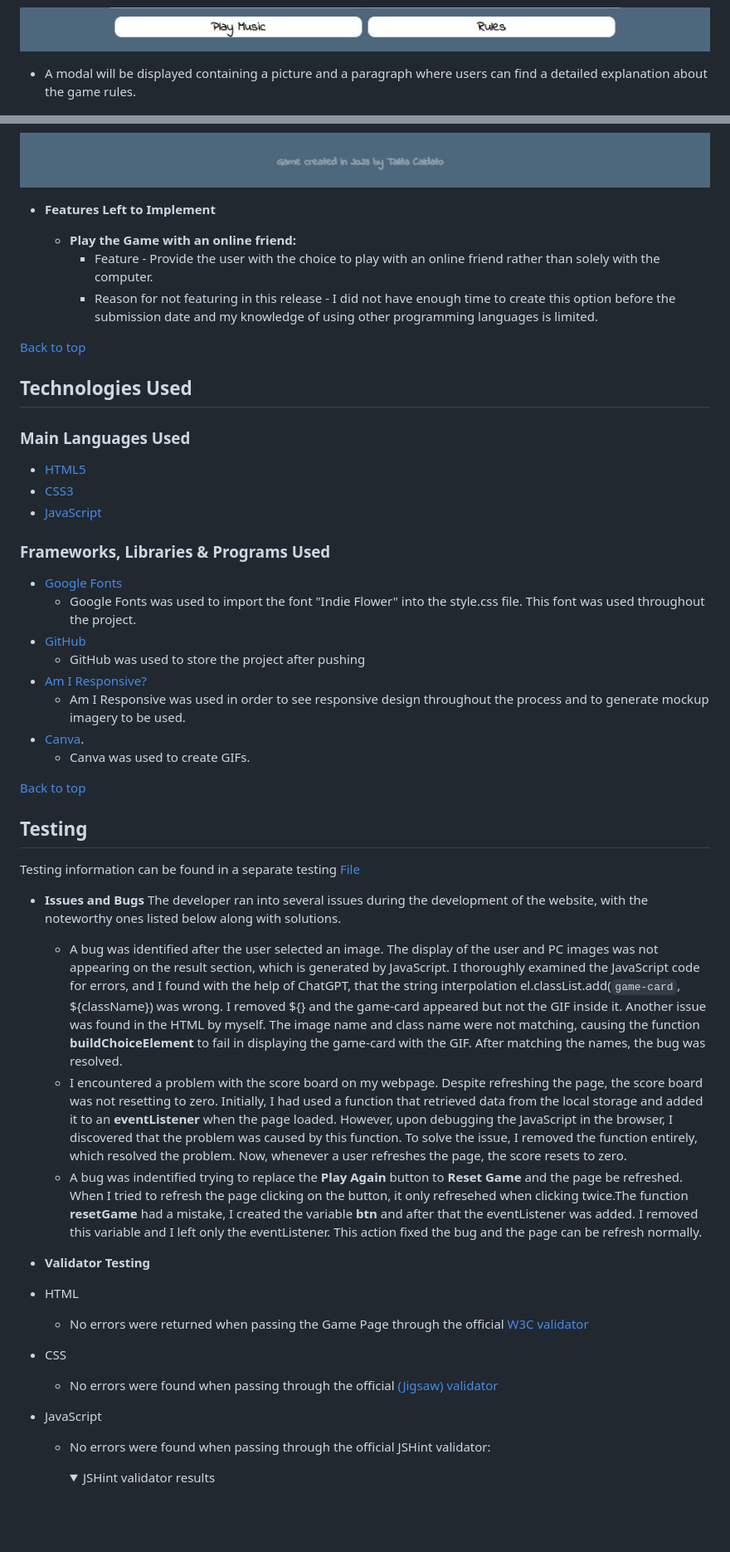
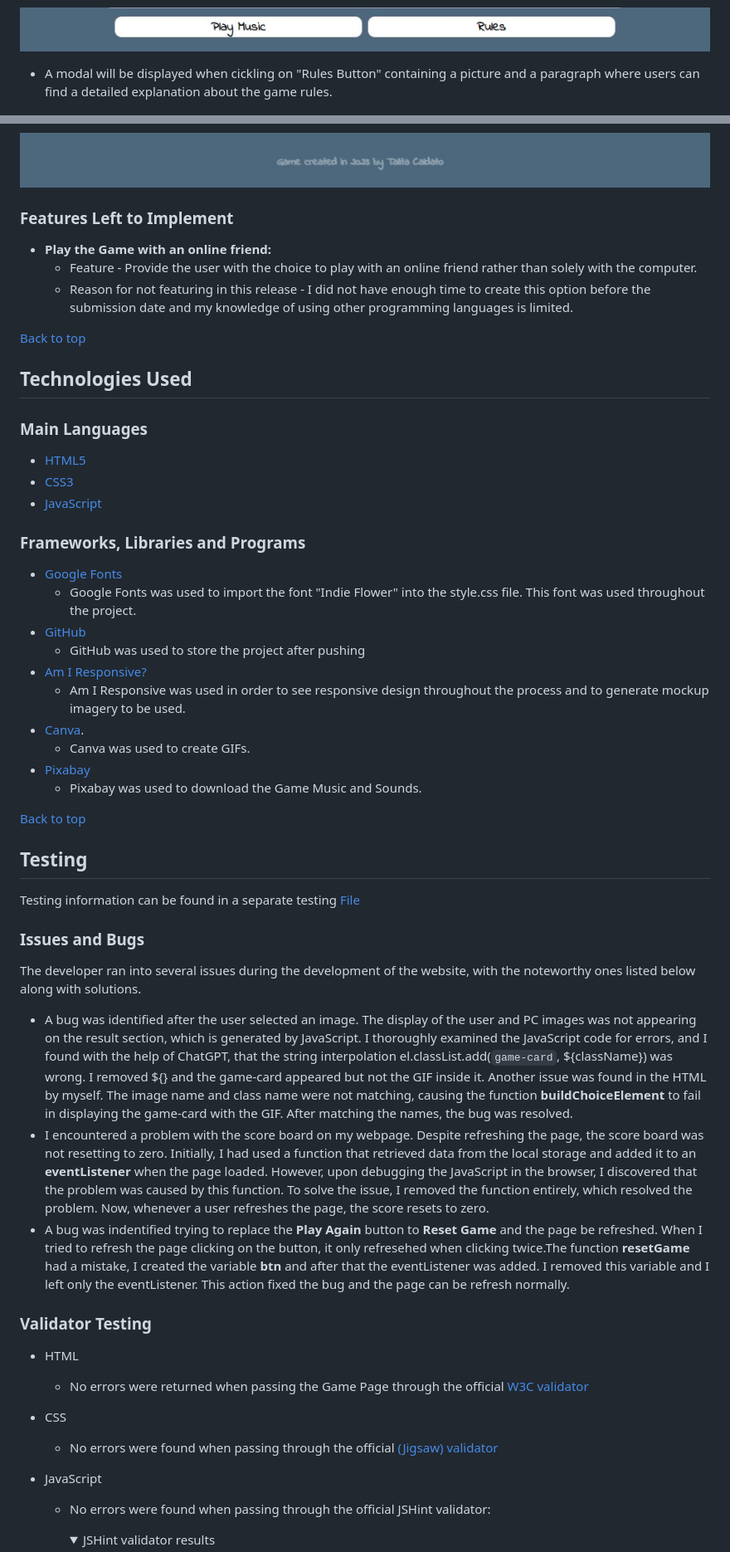
Before and after one commit to TCaldato/rock-paper-scissors-lizard-spock-game, a Markdown page: README.md, 2 parts joined by grey strips. Shown: that part at 83% size. Drawn GitHub-style; folded sections open; blank space fills up the shorter version.

```diff
--- a/README.md
+++ b/README.md
@@ -109,7 +146,7 @@ It is imperative that the website maintains a consistent and responsive navigati
 
 ![Music and Rules Image](assets/images/readme/music-rules-button.jpg)
 
- - A modal will be displayed containing a picture and a paragraph where users can find a detailed explanation about the game rules.
+ - A modal will be displayed when cickling on "Rules Button" containing a picture and a paragraph where users can find a detailed explanation about the game rules.
 
 ![Modal Image](assets/images/readme/modal.jpg)
 
@@ -126,23 +163,23 @@ It is imperative that the website maintains a consistent and responsive navigati
 
 ![Footer Image](assets/images/readme/footer.jpg)
 
-- **Features Left to Implement**
+### Features Left to Implement
 
-  - **Play the Game with an online friend:**
-    - Feature - Provide the user with the choice to play with an online friend rather than solely with the computer.
-    - Reason for not featuring in this release - I did not have enough time to create this option before the submission date and my knowledge of using other programming languages is limited.
+- **Play the Game with an online friend:**
+  - Feature - Provide the user with the choice to play with an online friend rather than solely with the computer.
+  - Reason for not featuring in this release - I did not have enough time to create this option before the submission date and my knowledge of using other programming languages is limited.
 
 [Back to top](#rock-paper-scissors-lizard-spock-game)
 
 ## Technologies Used
 
-### Main Languages Used
+### Main Languages
 
 - [HTML5](https://en.wikipedia.org/wiki/HTML5 "Link to HTML Wikipedia")
 - [CSS3](https://en.wikipedia.org/wiki/Cascading_Style_Sheets "Link to CSS Wikipedia")
 - [JavaScript](https://en.wikipedia.org/wiki/JavaScript "Link to JavaScript Wikipedia")
 
-### Frameworks, Libraries & Programs Used
+### Frameworks, Libraries and Programs
 
 - [Google Fonts](https://fonts.google.com/ "Link to Google Fonts")
     - Google Fonts was used to import the font "Indie Flower" into the style.css file. This font was used throughout the project.
@@ -154,4 +191,6 @@ It is imperative that the website maintains a consistent and responsive navigati
      - Canva was used to create GIFs.
+- [Pixabay](https://pixabay.com/ "Link to Pixabay Homepage")
+     - Pixabay was used to download the Game Music and Sounds.
 
 [Back to top](#rock-paper-scissors-lizard-spock-game)
 
@@ -159,13 +198,15 @@ It is imperative that the website maintains a consistent and responsive navigati
 
 Testing information can be found in a separate testing [File](TESTING.md "Link to testing file")
 
-- **Issues and Bugs**
+### Issues and Bugs
+
   The developer ran into several issues during the development of the website, with the noteworthy ones listed below along with solutions.
-  - A bug was identified after the user selected an image. The display of the user and PC images was not appearing on the result section, which is generated by JavaScript. I thoroughly examined the JavaScript code for errors, and I found with the help of ChatGPT, that the string interpolation el.classList.add(`game-card`, ${className}) was wrong. I removed ${} and the game-card appeared but not the GIF inside it. Another issue was found in the HTML by myself. The image name and class name were not matching, causing the function **buildChoiceElement** to fail in displaying the game-card with the GIF. After matching the names, the bug was resolved.
-  - I encountered a problem with the score board on my webpage. Despite refreshing the page, the score board was not resetting to zero. Initially, I had used a function that retrieved data from the local storage and added it to an **eventListener** when the page loaded. However, upon debugging the JavaScript in the browser, I discovered that the problem was caused by this function. To solve the issue, I removed the function entirely, which resolved the problem. Now, whenever a user refreshes the page, the score resets to zero.
-  - A bug was indentified trying to replace the **Play Again** button to **Reset Game** and the page be refreshed. When I tried to refresh the page clicking on the button, it only refresehed when clicking twice.The function **resetGame** had a mistake, I created the variable **btn** and after that the eventListener was added. I removed this variable and I left only the eventListener. This action fixed the bug and the page can be refresh normally.
 
-- **Validator Testing**
+- A bug was identified after the user selected an image. The display of the user and PC images was not appearing on the result section, which is generated by JavaScript. I thoroughly examined the JavaScript code for errors, and I found with the help of ChatGPT, that the string interpolation el.classList.add(`game-card`, ${className}) was wrong. I removed ${} and the game-card appeared but not the GIF inside it. Another issue was found in the HTML by myself. The image name and class name were not matching, causing the function **buildChoiceElement** to fail in displaying the game-card with the GIF. After matching the names, the bug was resolved.
+- I encountered a problem with the score board on my webpage. Despite refreshing the page, the score board was not resetting to zero. Initially, I had used a function that retrieved data from the local storage and added it to an **eventListener** when the page loaded. However, upon debugging the JavaScript in the browser, I discovered that the problem was caused by this function. To solve the issue, I removed the function entirely, which resolved the problem. Now, whenever a user refreshes the page, the score resets to zero.
+- A bug was indentified trying to replace the **Play Again** button to **Reset Game** and the page be refreshed. When I tried to refresh the page clicking on the button, it only refresehed when clicking twice.The function **resetGame** had a mistake, I created the variable **btn** and after that the eventListener was added. I removed this variable and I left only the eventListener. This action fixed the bug and the page can be refresh normally.
+
+### Validator Testing
 
 - HTML
   - No errors were returned when passing the Game Page through the official [W3C validator](https://validator.w3.org/nu/?doc=https%3A%2F%2Ftcaldato.github.io%2Frock-paper-scissors-lizard-spock-game%2F)
@@ -177,5 +218,6 @@ Testing information can be found in a separate testing [File](TESTING.md "Link t
   - No errors were found when passing through the official JSHint validator:
 
     <details>
+
     <summary>JSHint validator results</summary>
 
```
Also changed, not shown: other parts of README.md (+64 -20 lines), assets/images/readme/jshint.jpg (added).
